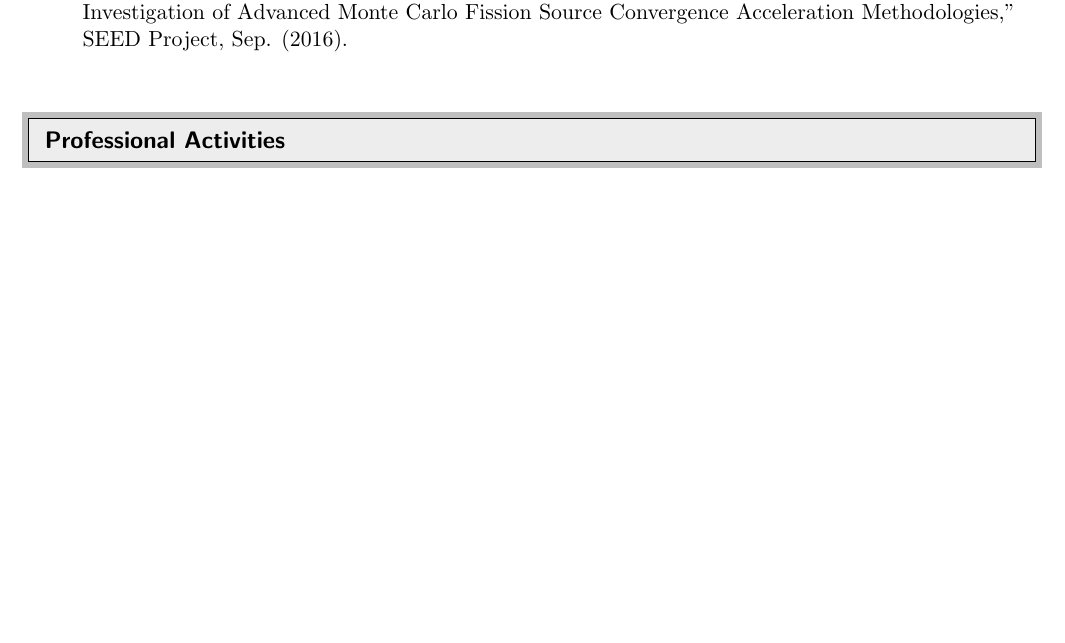
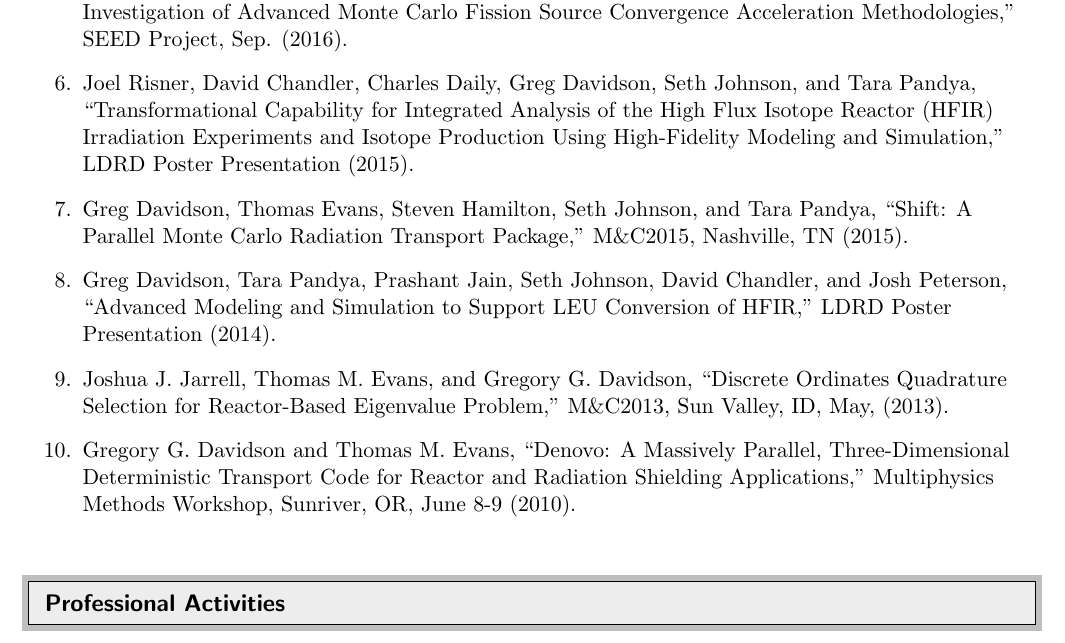
Before and after one commit to davidsgr/cv, a LaTeX CV (cv/cv.tex): part of page 10 of 11 before the commit and part of page 11 of 12 after it, cut so that both start at the same text, the shorter picture padded with empty space. Compiled offline with pdfLaTeX.

Commit message:
Finished adding publications to CV

```diff
--- a/cv/cv.tex
+++ b/cv/cv.tex
@@ -704,6 +724,26 @@
     Evans, Lei Jin, ``Development and Investigation of Advanced
     Monte Carlo Fission Source Convergence Acceleration
     Methodologies,'' SEED Project, Sep. (2016).
+  \item Joel Risner, David Chandler, Charles Daily, Greg Davidson,
+    Seth Johnson, and Tara Pandya, ``Transformational Capability for
+    Integrated Analysis of the High Flux Isotope Reactor (HFIR)
+    Irradiation Experiments and Isotope Production Using
+    High-Fidelity Modeling and Simulation,'' LDRD Poster
+    Presentation (2015).
+  \item Greg Davidson, Thomas Evans, Steven Hamilton, Seth Johnson,
+    and Tara Pandya, ``Shift: A Parallel Monte Carlo Radiation
+    Transport Package,'' M\&C2015, Nashville, TN (2015).
+  \item Greg Davidson, Tara Pandya, Prashant Jain, Seth Johnson,
+    David Chandler, and Josh Peterson, ``Advanced Modeling and
+    Simulation to Support LEU Conversion of HFIR,'' LDRD Poster
+    Presentation (2014).
+  \item Joshua J. Jarrell, Thomas M. Evans, and Gregory G. Davidson,
+    ``Discrete Ordinates Quadrature Selection for Reactor-Based
+    Eigenvalue Problem,'' M\&C2013, Sun Valley, ID, May, (2013).
+  \item Gregory G. Davidson and Thomas M. Evans, ``Denovo: A
+    Massively Parallel, Three-Dimensional Deterministic Transport
+    Code for Reactor and Radiation Shielding Applications,''
+    Multiphysics Methods Workshop, Sunriver, OR, June 8-9 (2010).
 \end{enumerate}
 
 %%%%%%%%%%%%%%%%%%%%%%%%%%%%%%
```
Also changed, not shown: cv/cv.tex (32 more changed lines).
